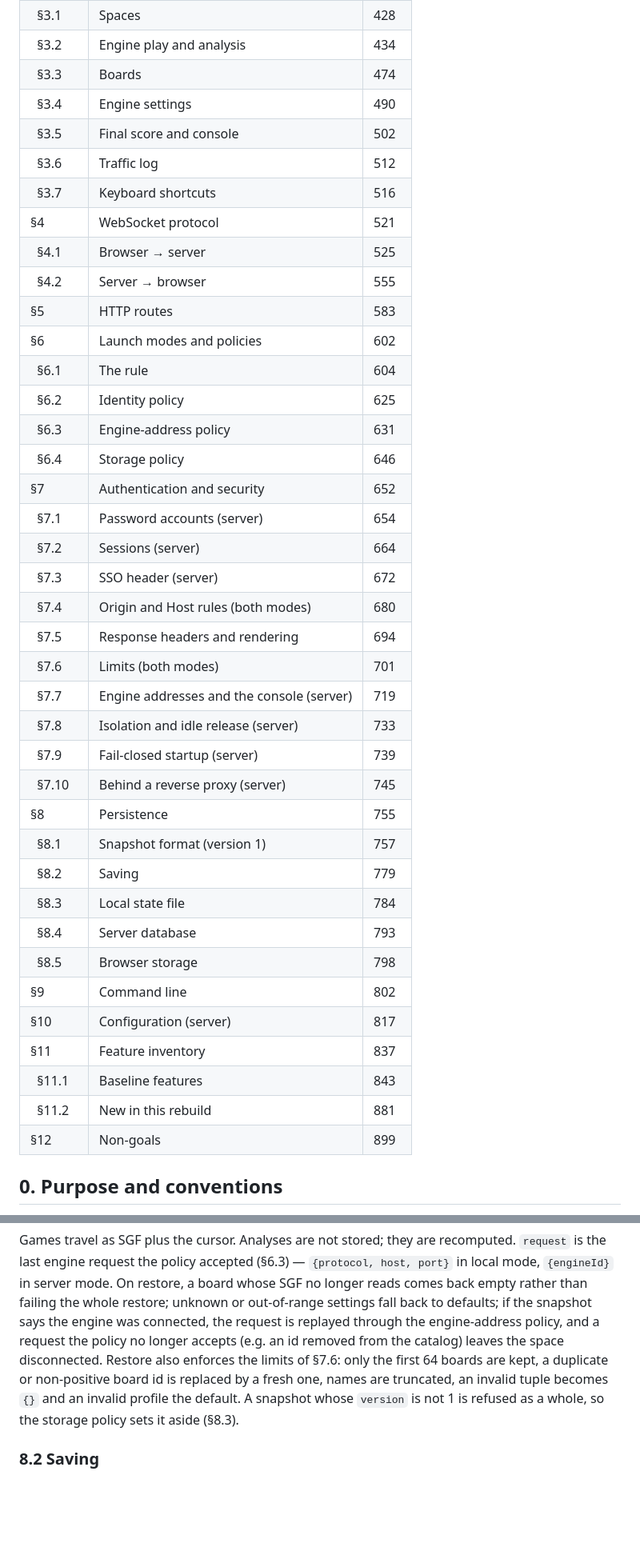
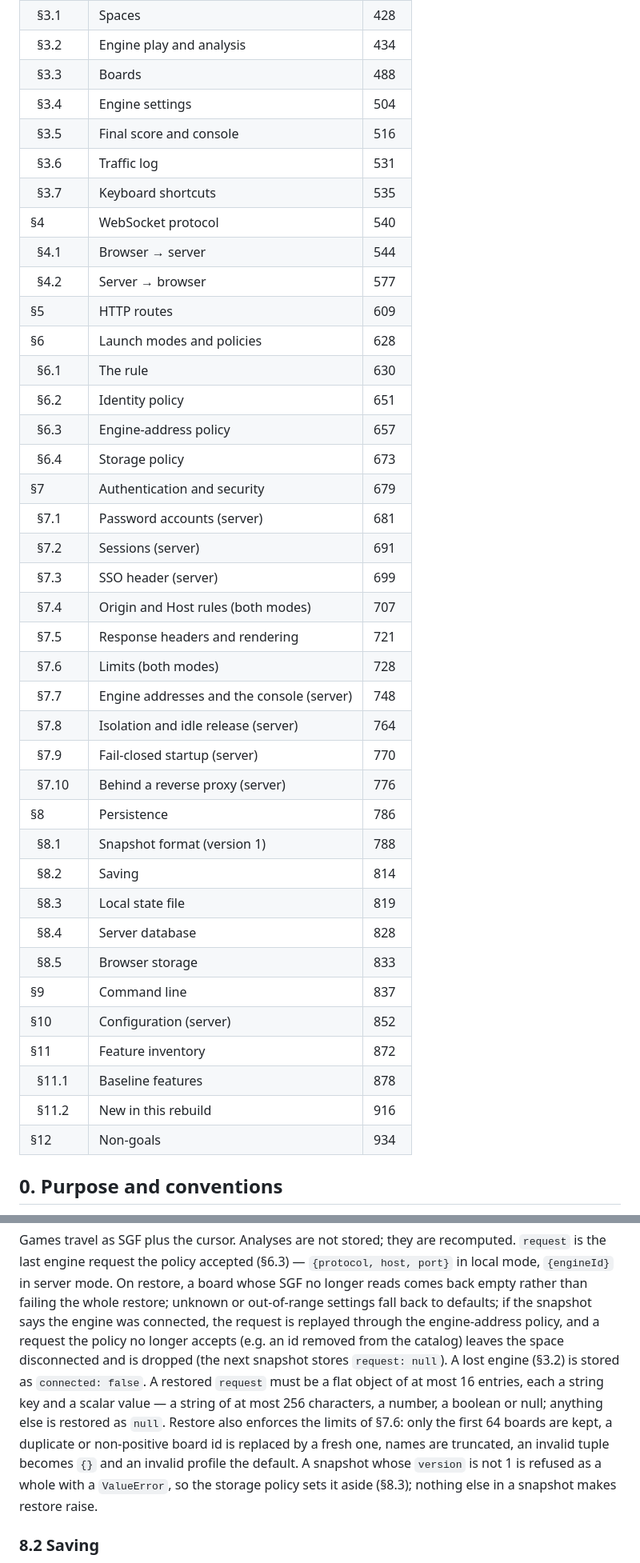
Before and after one commit to ilgyu-yi/gowui, a Markdown page: SPEC.md, 2 parts joined by grey strips. Shown at 80% size. Drawn GitHub-style; blank space fills up the shorter version.

```diff
--- a/SPEC.md
+++ b/SPEC.md
@@ -31,43 +31,43 @@
 | §3 | Session and boards | 426 |
 | &nbsp;&nbsp;§3.1 | Spaces | 428 |
 | &nbsp;&nbsp;§3.2 | Engine play and analysis | 434 |
-| &nbsp;&nbsp;§3.3 | Boards | 474 |
-| &nbsp;&nbsp;§3.4 | Engine settings | 490 |
-| &nbsp;&nbsp;§3.5 | Final score and console | 502 |
-| &nbsp;&nbsp;§3.6 | Traffic log | 512 |
-| &nbsp;&nbsp;§3.7 | Keyboard shortcuts | 516 |
-| §4 | WebSocket protocol | 521 |
-| &nbsp;&nbsp;§4.1 | Browser → server | 525 |
-| &nbsp;&nbsp;§4.2 | Server → browser | 555 |
-| §5 | HTTP routes | 583 |
-| §6 | Launch modes and policies | 602 |
-| &nbsp;&nbsp;§6.1 | The rule | 604 |
-| &nbsp;&nbsp;§6.2 | Identity policy | 625 |
-| &nbsp;&nbsp;§6.3 | Engine-address policy | 631 |
-| &nbsp;&nbsp;§6.4 | Storage policy | 646 |
-| §7 | Authentication and security | 652 |
-| &nbsp;&nbsp;§7.1 | Password accounts (server) | 654 |
-| &nbsp;&nbsp;§7.2 | Sessions (server) | 664 |
-| &nbsp;&nbsp;§7.3 | SSO header (server) | 672 |
-| &nbsp;&nbsp;§7.4 | Origin and Host rules (both modes) | 680 |
-| &nbsp;&nbsp;§7.5 | Response headers and rendering | 694 |
-| &nbsp;&nbsp;§7.6 | Limits (both modes) | 701 |
-| &nbsp;&nbsp;§7.7 | Engine addresses and the console (server) | 719 |
-| &nbsp;&nbsp;§7.8 | Isolation and idle release (server) | 733 |
-| &nbsp;&nbsp;§7.9 | Fail-closed startup (server) | 739 |
-| &nbsp;&nbsp;§7.10 | Behind a reverse proxy (server) | 745 |
-| §8 | Persistence | 755 |
-| &nbsp;&nbsp;§8.1 | Snapshot format (version 1) | 757 |
-| &nbsp;&nbsp;§8.2 | Saving | 779 |
-| &nbsp;&nbsp;§8.3 | Local state file | 784 |
-| &nbsp;&nbsp;§8.4 | Server database | 793 |
-| &nbsp;&nbsp;§8.5 | Browser storage | 798 |
-| §9 | Command line | 802 |
-| §10 | Configuration (server) | 817 |
-| §11 | Feature inventory | 837 |
-| &nbsp;&nbsp;§11.1 | Baseline features | 843 |
-| &nbsp;&nbsp;§11.2 | New in this rebuild | 881 |
-| §12 | Non-goals | 899 |
+| &nbsp;&nbsp;§3.3 | Boards | 488 |
+| &nbsp;&nbsp;§3.4 | Engine settings | 504 |
+| &nbsp;&nbsp;§3.5 | Final score and console | 516 |
+| &nbsp;&nbsp;§3.6 | Traffic log | 531 |
+| &nbsp;&nbsp;§3.7 | Keyboard shortcuts | 535 |
+| §4 | WebSocket protocol | 540 |
+| &nbsp;&nbsp;§4.1 | Browser → server | 544 |
+| &nbsp;&nbsp;§4.2 | Server → browser | 577 |
+| §5 | HTTP routes | 609 |
+| §6 | Launch modes and policies | 628 |
+| &nbsp;&nbsp;§6.1 | The rule | 630 |
+| &nbsp;&nbsp;§6.2 | Identity policy | 651 |
+| &nbsp;&nbsp;§6.3 | Engine-address policy | 657 |
+| &nbsp;&nbsp;§6.4 | Storage policy | 673 |
+| §7 | Authentication and security | 679 |
+| &nbsp;&nbsp;§7.1 | Password accounts (server) | 681 |
+| &nbsp;&nbsp;§7.2 | Sessions (server) | 691 |
+| &nbsp;&nbsp;§7.3 | SSO header (server) | 699 |
+| &nbsp;&nbsp;§7.4 | Origin and Host rules (both modes) | 707 |
+| &nbsp;&nbsp;§7.5 | Response headers and rendering | 721 |
+| &nbsp;&nbsp;§7.6 | Limits (both modes) | 728 |
+| &nbsp;&nbsp;§7.7 | Engine addresses and the console (server) | 748 |
+| &nbsp;&nbsp;§7.8 | Isolation and idle release (server) | 764 |
+| &nbsp;&nbsp;§7.9 | Fail-closed startup (server) | 770 |
+| &nbsp;&nbsp;§7.10 | Behind a reverse proxy (server) | 776 |
+| §8 | Persistence | 786 |
+| &nbsp;&nbsp;§8.1 | Snapshot format (version 1) | 788 |
+| &nbsp;&nbsp;§8.2 | Saving | 814 |
+| &nbsp;&nbsp;§8.3 | Local state file | 819 |
+| &nbsp;&nbsp;§8.4 | Server database | 828 |
+| &nbsp;&nbsp;§8.5 | Browser storage | 833 |
+| §9 | Command line | 837 |
+| §10 | Configuration (server) | 852 |
+| §11 | Feature inventory | 872 |
+| &nbsp;&nbsp;§11.1 | Baseline features | 878 |
+| &nbsp;&nbsp;§11.2 | New in this rebuild | 916 |
+| §12 | Non-goals | 934 |
 <!-- TOC END -->
 
 ## 0. Purpose and conventions
@@ -771,10 +802,14 @@ last engine request the policy accepted (§6.3) — `{protocol, host, port}` in
 than failing the whole restore; unknown or out-of-range settings fall back to defaults; if the
 snapshot says the engine was connected, the request is replayed through the engine-address policy,
 and a request the policy no longer accepts (e.g. an id removed from the catalog) leaves the space
-disconnected. Restore also enforces the limits of §7.6: only the first 64 boards are kept, a
+disconnected and is dropped (the next snapshot stores `request: null`). A lost engine (§3.2) is
+stored as `connected: false`. A restored `request` must be a flat object of at most 16 entries,
+each a string key and a scalar value — a string of at most 256 characters, a number, a boolean or
+null; anything else is restored as `null`. Restore also enforces the limits of §7.6: only the first 64 boards are kept, a
 duplicate or non-positive board id is replaced by a fresh one, names are truncated, an invalid
 tuple becomes `{}` and an invalid profile the default. A snapshot whose `version` is not 1 is
-refused as a whole, so the storage policy sets it aside (§8.3).
+refused as a whole with a `ValueError`, so the storage policy sets it aside (§8.3); nothing else
+in a snapshot makes restore raise.
 
 ### 8.2 Saving
 
```
Also changed, not shown: other parts of SPEC.md (+54 -23 lines).
